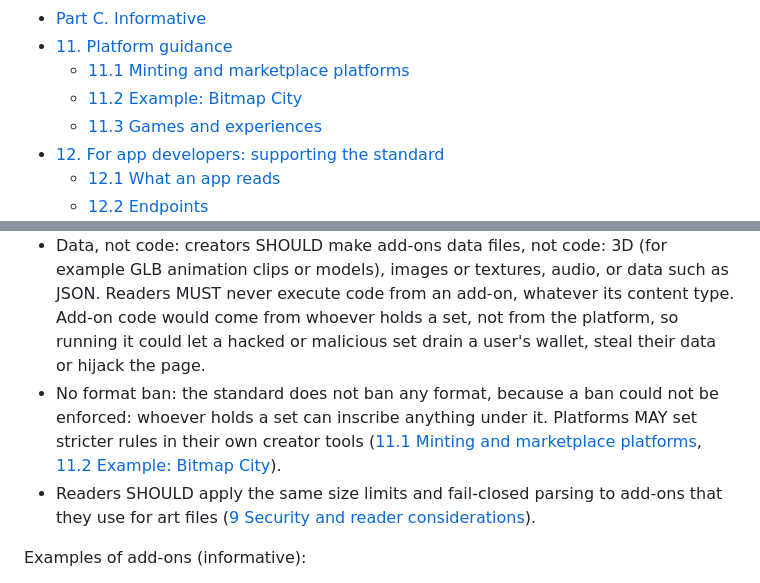
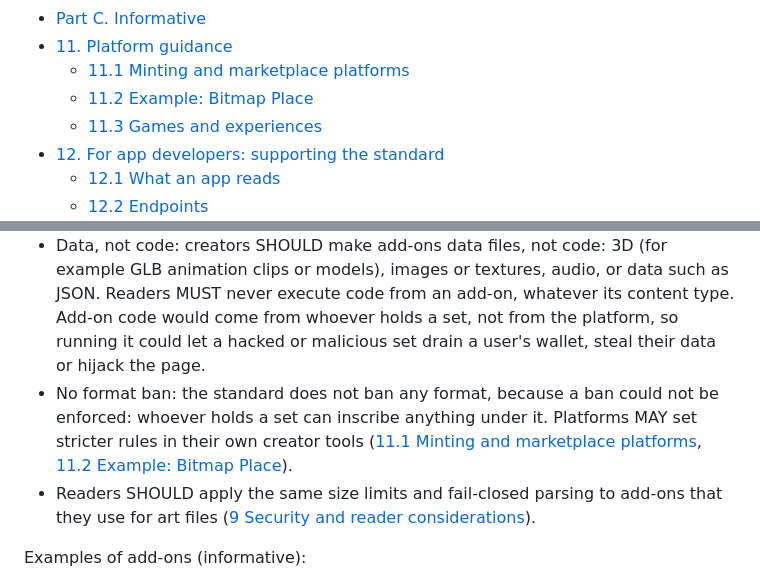
Before and after one commit to ctramount/bitmap-asset-standard, a Markdown page: SPEC.md, 2 parts joined by grey strips. Drawn GitHub-style.

```diff
--- a/SPEC.md
+++ b/SPEC.md
@@ -62,7 +62,7 @@ An optional Add-ons root inscription lets the creator publish add-ons, such as a
 - [Part C. Informative](#part-c-informative)
 - [11\. Platform guidance](#11-platform-guidance)
     - [11.1 Minting and marketplace platforms](#111-minting-and-marketplace-platforms)
-    - [11.2 Example: Bitmap City](#112-example-bitmap-city)
+    - [11.2 Example: Bitmap Place](#112-example-bitmap-place)
     - [11.3 Games and experiences](#113-games-and-experiences)
 - [12\. For app developers: supporting the standard](#12-for-app-developers-supporting-the-standard)
     - [12.1 What an app reads](#121-what-an-app-reads)
@@ -663,7 +663,7 @@ An add-on is a child of a set, not directly of the root. Only the set's holder c
 
 - Authority: an add-on is official only because it descends, through its set, from the Add-ons root named in the master inscription's `addonsRoot`. Files published anywhere else, including children of the art file or the master inscription, are not add-ons of the collection, whatever they declare.
 - Data, not code: creators SHOULD make add-ons data files, not code: 3D (for example GLB animation clips or models), images or textures, audio, or data such as JSON. Readers MUST never execute code from an add-on, whatever its content type. Add-on code would come from whoever holds a set, not from the platform, so running it could let a hacked or malicious set drain a user's wallet, steal their data or hijack the page.
-- No format ban: the standard does not ban any format, because a ban could not be enforced: whoever holds a set can inscribe anything under it. Platforms MAY set stricter rules in their own creator tools ([11.1 Minting and marketplace platforms](#111-minting-and-marketplace-platforms), [11.2 Example: Bitmap City](#112-example-bitmap-city)).
+- No format ban: the standard does not ban any format, because a ban could not be enforced: whoever holds a set can inscribe anything under it. Platforms MAY set stricter rules in their own creator tools ([11.1 Minting and marketplace platforms](#111-minting-and-marketplace-platforms), [11.2 Example: Bitmap Place](#112-example-bitmap-place)).
 - Readers SHOULD apply the same size limits and fail-closed parsing to add-ons that they use for art files ([9 Security and reader considerations](#9-security-and-reader-considerations)).
 
 Examples of add-ons (informative):
```
Also changed, not shown: other parts of SPEC.md (+11 -11 lines), figures/bitmap-city-structure.png (deleted), figures/bitmap-place-structure.png (added), 1 other file.
